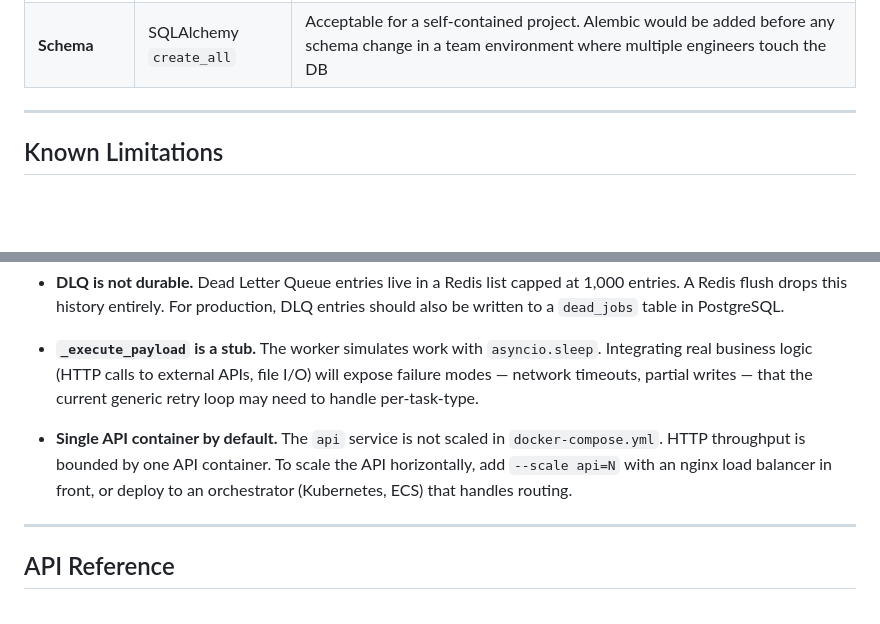
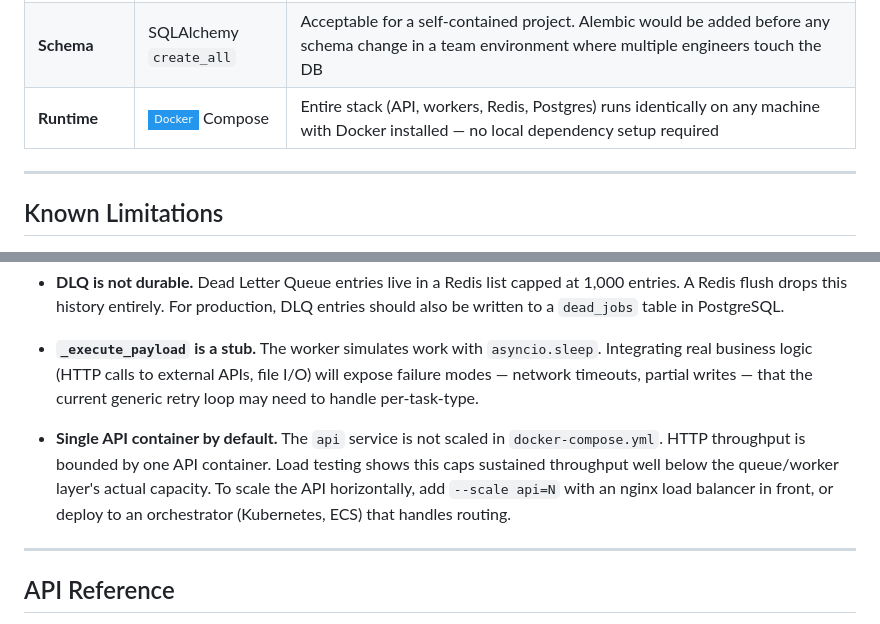
Before and after one commit to Karthik-Valmiki/AsyncZ, a Markdown page: README.md, 2 parts joined by grey strips. Rendered like a GitHub page; badges without logos; blank space fills up the shorter version.

```diff
--- a/README.md
+++ b/README.md
@@ -154,4 +165,5 @@ FROM jobs WHERE status='completed' GROUP BY worker_id;
 | **Schema** | SQLAlchemy `create_all` | Acceptable for a self-contained project. Alembic would be added before any schema change in a team environment where multiple engineers touch the DB |
+| **Runtime** | ![Docker](https://img.shields.io/badge/-Docker-2496ED?style=flat-square&logo=docker&logoColor=white) Compose | Entire stack (API, workers, Redis, Postgres) runs identically on any machine with Docker installed — no local dependency setup required |
 
 ---
 
@@ -165,7 +177,7 @@ FROM jobs WHERE status='completed' GROUP BY worker_id;
 
 - **`_execute_payload` is a stub.** The worker simulates work with `asyncio.sleep`. Integrating real business logic (HTTP calls to external APIs, file I/O) will expose failure modes — network timeouts, partial writes — that the current generic retry loop may need to handle per-task-type.
 
-- **Single API container by default.** The `api` service is not scaled in `docker-compose.yml`. HTTP throughput is bounded by one API container. To scale the API horizontally, add `--scale api=N` with an nginx load balancer in front, or deploy to an orchestrator (Kubernetes, ECS) that handles routing.
+- **Single API container by default.** The `api` service is not scaled in `docker-compose.yml`. HTTP throughput is bounded by one API container. Load testing shows this caps sustained throughput well below the queue/worker layer's actual capacity. To scale the API horizontally, add `--scale api=N` with an nginx load balancer in front, or deploy to an orchestrator (Kubernetes, ECS) that handles routing.
 
 ---
 
```
Also changed, not shown: other parts of README.md (+19 -8 lines).
